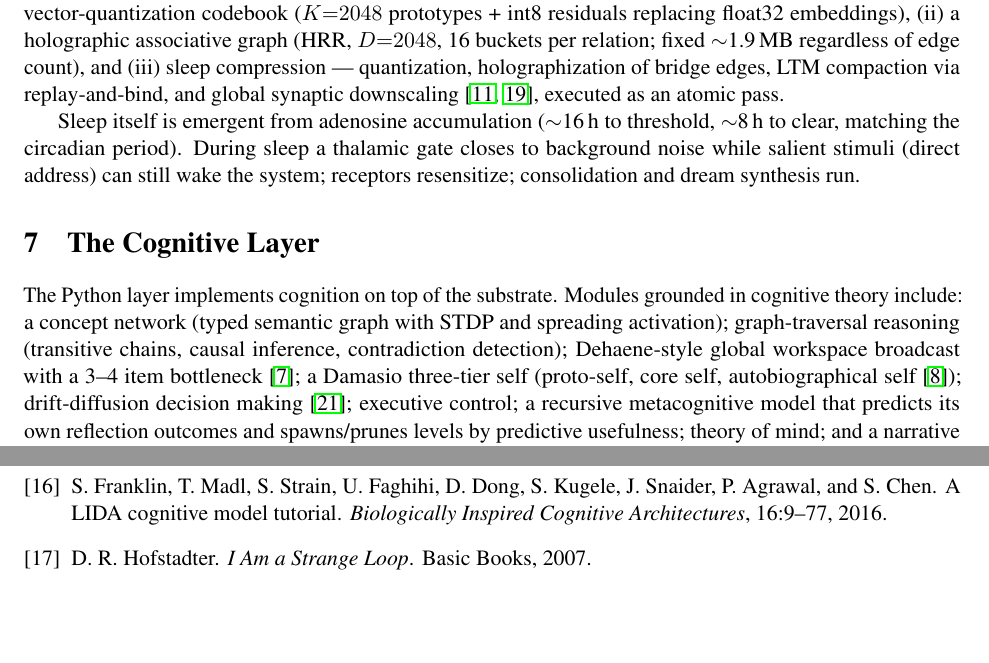
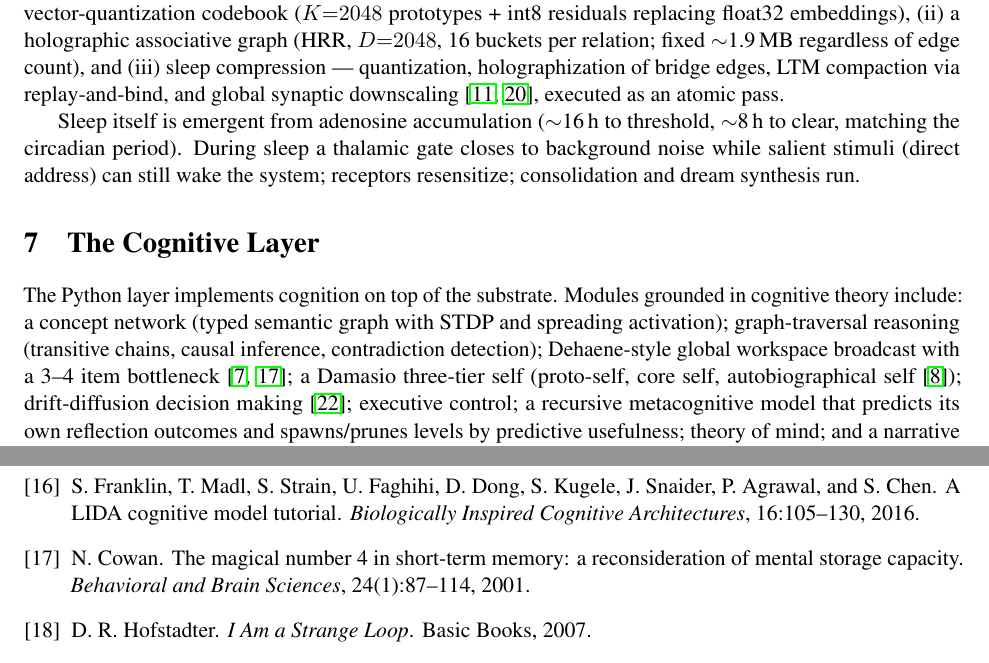
Before and after one commit to MindyRenee/Genesis, a LaTeX paper (paper/genesis.tex): two parts of pages 5 and 7 of 7, joined at a grey line, cut so that both start at the same text, the shorter picture padded with empty space. Compiled offline with pdfLaTeX.

Commit message:
Fix paper audit findings: LIDA pages, Cowan cite, tick rate
- genesis.tex: correct Franklin et al. page numbers (16:105-130,
  not 9-77) and add Cowan 2001 for the 3-4 item workspace bottleneck.
- README/WHITE_PAPER: the daemon ticks every 200 ms (5 Hz), not
  10 Hz — rate constants are dt-scaled, so wall-clock dynamics were
  always correct; only the loop-rate claim was stale.

```diff
--- a/paper/genesis.tex
+++ b/paper/genesis.tex
@@ -317,7 +317,7 @@ grounded in cognitive theory include: a concept network (typed semantic
 graph with STDP and spreading activation); graph-traversal reasoning
 (transitive chains, causal inference, contradiction detection);
 Dehaene-style global workspace broadcast with a 3--4 item bottleneck
-\cite{dehaene2011}; a Damasio three-tier self (proto-self, core self,
+\cite{dehaene2011,cowan2001}; a Damasio three-tier self (proto-self, core self,
 autobiographical self \cite{damasio1999}); drift-diffusion decision
 making \cite{ratcliff2008}; executive control; a recursive
 metacognitive model that predicts its own reflection outcomes and
@@ -494,7 +494,13 @@ S.~Franklin, T.~Madl, S.~Strain, U.~Faghihi, D.~Dong, S.~Kugele,
   J.~Snaider, P.~Agrawal, and S.~Chen.
 \newblock A LIDA cognitive model tutorial.
 \newblock \emph{Biologically Inspired Cognitive Architectures},
-  16:9--77, 2016.
+  16:105--130, 2016.
+
+\bibitem{cowan2001}
+N.~Cowan.
+\newblock The magical number 4 in short-term memory: a reconsideration
+  of mental storage capacity.
+\newblock \emph{Behavioral and Brain Sciences}, 24(1):87--114, 2001.
 
 \bibitem{hofstadter2007}
 D.~R. Hofstadter.
```
Also changed, not shown: WHITE_PAPER.md (+4 -4 lines), README.md.
